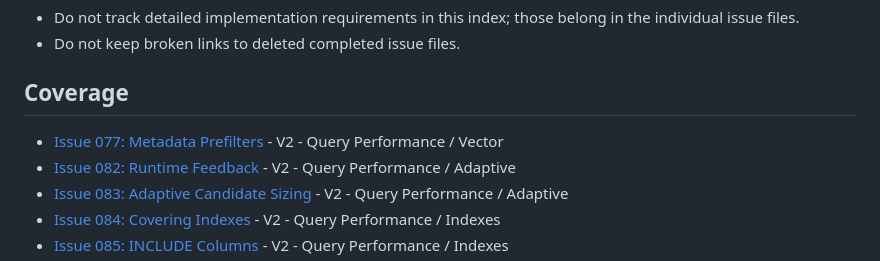
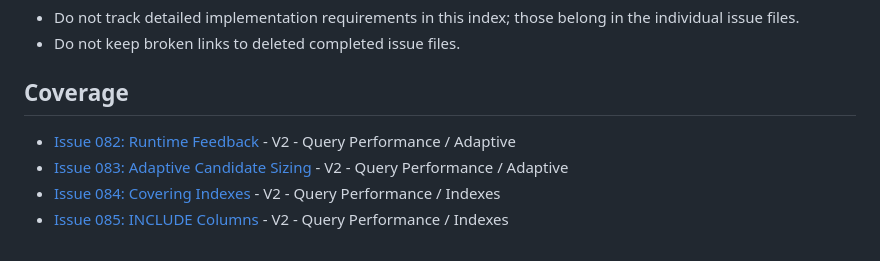
Before and after one commit to cntryl/cassie, a Markdown page: issues/issue-000.md, the part around the change. Rendered like a GitHub page.

Commit message:
Close issue 077

```diff
--- a/issues/issue-000.md
+++ b/issues/issue-000.md
@@ -27,7 +27,6 @@ Maintain a live coverage index that links every active roadmap concept to its im
 
 ## Coverage
 
-- [Issue 077: Metadata Prefilters](issue-077.md) - V2 - Query Performance / Vector
 - [Issue 082: Runtime Feedback](issue-082.md) - V2 - Query Performance / Adaptive
 - [Issue 083: Adaptive Candidate Sizing](issue-083.md) - V2 - Query Performance / Adaptive
 - [Issue 084: Covering Indexes](issue-084.md) - V2 - Query Performance / Indexes
```
Also changed, not shown: issues/issue-077.md (deleted, +0 -48 lines).
